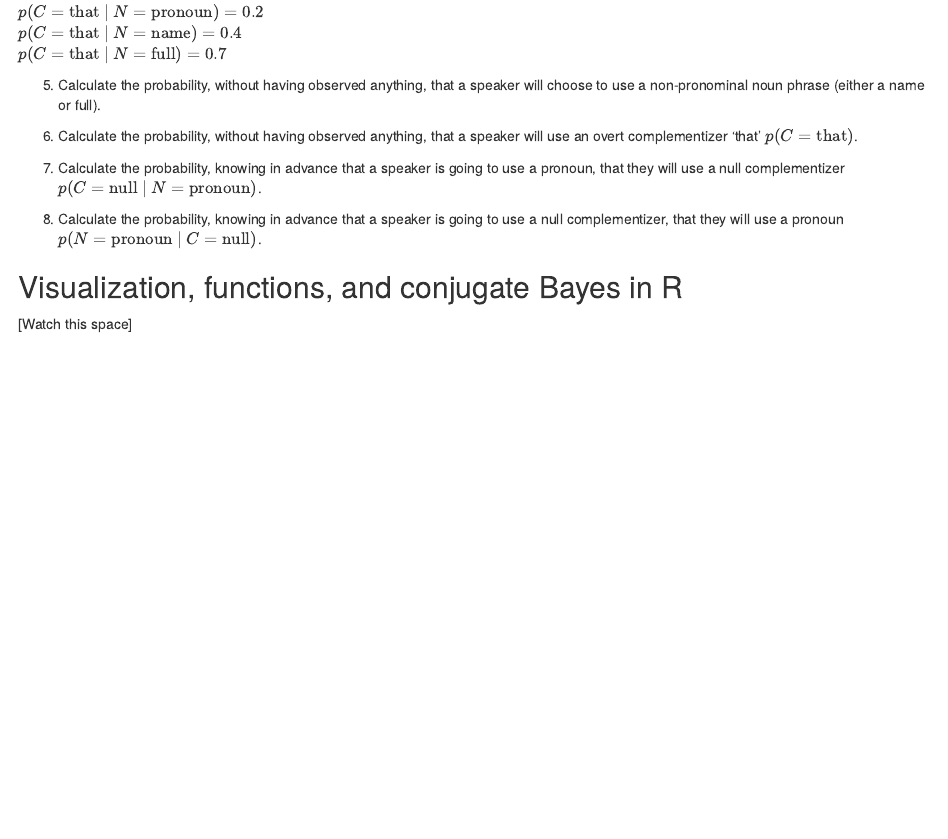
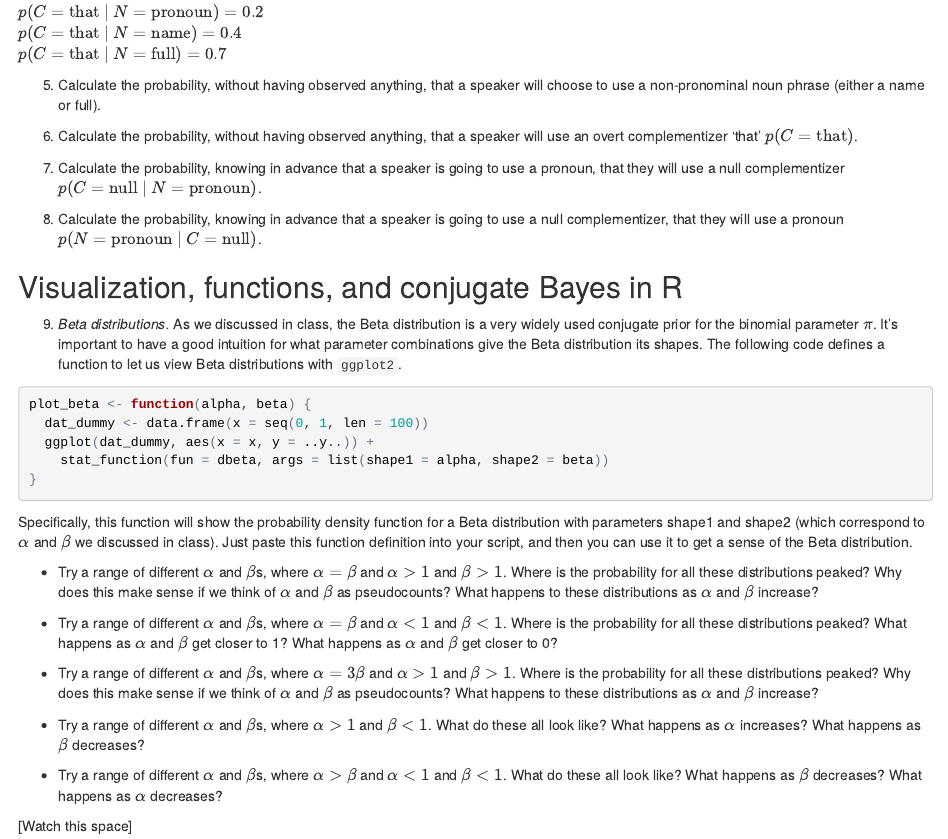
Before and after one commit to kbicknell/ling300winter2015, an R Markdown document (hw/hw2.Rmd): the page in a window 1100 px wide, from 880 px down. The pictures show the output file hw/hw2.html that the author committed with the source, opened offline.

Commit message:
added beta distribution question to hw2

````diff
--- a/hw/hw2.Rmd
+++ b/hw/hw2.Rmd
@@ -50,4 +50,24 @@ $p(C = \mbox{that}\ |\ N =\mbox{full}) = 0.7$
 Visualization, functions, and conjugate Bayes in R
 --------------------------------------------------
 
+9. *Beta distributions.* As we discussed in class, the Beta distribution is a very widely used conjugate prior for the binomial parameter $\pi$. It's important to have a good intuition for what parameter combinations give the Beta distribution its shapes. The following code defines a function to let us view Beta distributions with `ggplot2`.
+```{r}
+plot_beta <- function(alpha, beta) {
+  dat_dummy <- data.frame(x = seq(0, 1, len = 100))
+  ggplot(dat_dummy, aes(x = x, y = ..y..)) +
+    stat_function(fun = dbeta, args = list(shape1 = alpha, shape2 = beta))
+}
+```
+Specifically, this function will show the probability density function for a Beta distribution with parameters shape1 and shape2 (which correspond to $\alpha$ and $\beta$ we discussed in class). Just paste this function definition into your script, and then you can use it to get a sense of the Beta distribution.
+
+* Try a range of different $\alpha$ and $\beta$s, where $\alpha = \beta$ and $\alpha > 1$ and $\beta > 1$. Where is the probability for all these distributions peaked? Why does this make sense if we think of $\alpha$ and $\beta$ as pseudocounts? What happens to these distributions as $\alpha$ and $\beta$ increase?
+
+* Try a range of different $\alpha$ and $\beta$s, where $\alpha = \beta$ and $\alpha < 1$ and $\beta < 1$. Where is the probability for all these distributions peaked? What happens as $\alpha$ and $\beta$ get closer to 1? What happens as $\alpha$ and $\beta$ get closer to 0?
+
+* Try a range of different $\alpha$ and $\beta$s, where $\alpha = 3\beta$ and $\alpha > 1$ and $\beta > 1$. Where is the probability for all these distributions peaked? Why does this make sense if we think of $\alpha$ and $\beta$ as pseudocounts? What happens to these distributions as $\alpha$ and $\beta$ increase?
+
+* Try a range of different $\alpha$ and $\beta$s, where $\alpha > 1$ and $\beta < 1$. What do these all look like? What happens as $\alpha$ increases? What happens as $\beta$ decreases?
+
+* Try a range of different $\alpha$ and $\beta$s, where $\alpha > \beta$ and $\alpha < 1$ and $\beta < 1$. What do these all look like? What happens as $\beta$ decreases? What happens as $\alpha$ decreases?
+
 [Watch this space]
````
Also changed, not shown: hw/hw2.html.
